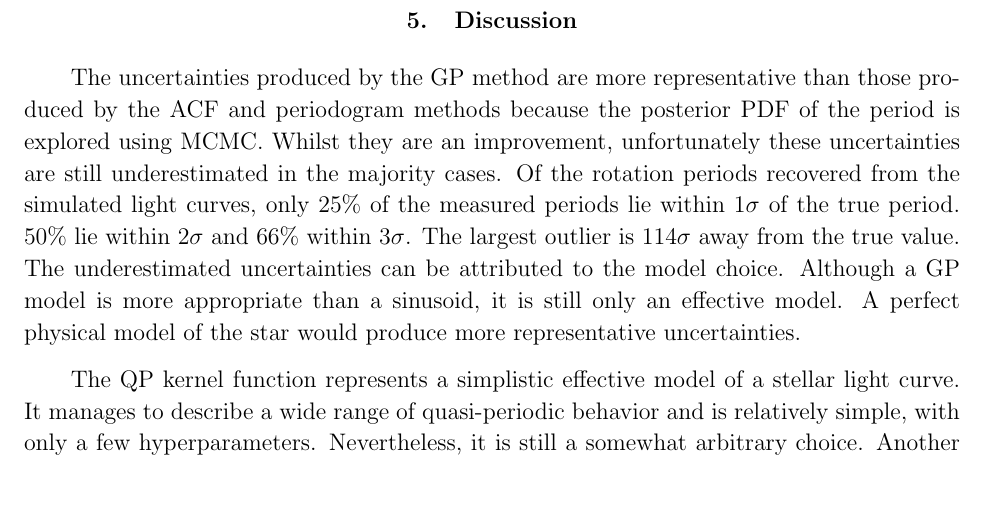
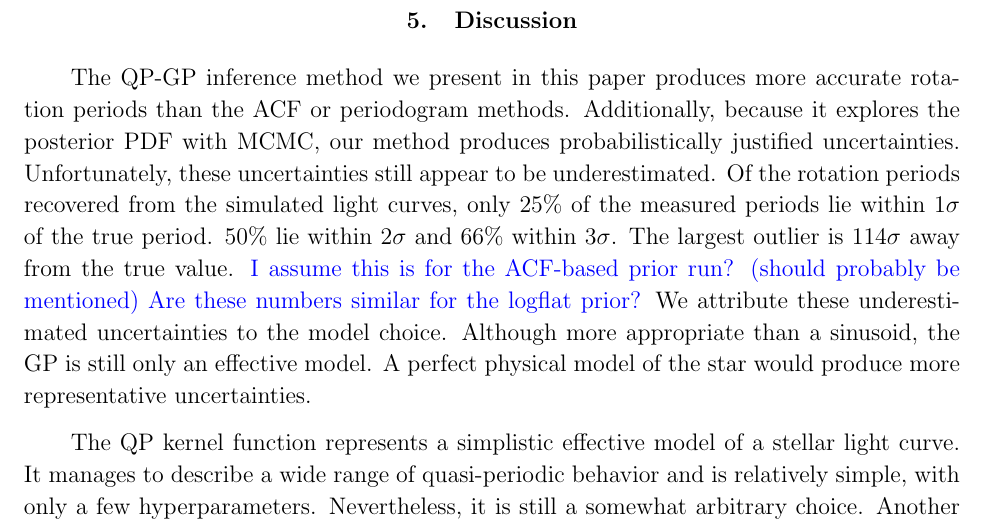
Before and after one commit to RuthAngus/GProtation, a LaTeX paper (documents/ms.tex): part of page 26 of 33, cut so that both start at the same text, the shorter picture padded with empty space. Compiled offline with pdfLaTeX.

Commit message:
minor edits

```diff
--- a/documents/ms.tex
+++ b/documents/ms.tex
@@ -1029,22 +1029,24 @@ The data points are coloured by the range of variability measured by
 \section{Discussion}
 \label{sec:discussion}
 
-The uncertainties produced by the GP method are more representative than those
-produced by the ACF and periodogram methods because the posterior PDF of the
-period is explored using MCMC.
-Whilst they are an improvement, unfortunately these uncertainties are still
-underestimated in the majority cases.
+The QP-GP inference method we present in this paper produces
+more accurate rotation periods than the ACF or periodogram methods.
+Additionally, because it explores the posterior PDF with MCMC,
+our method produces probabilistically justified uncertainties.
+Unfortunately, these uncertainties still appear to be underestimated.
 Of the rotation periods recovered from the simulated light curves, only 25\%
 of the measured periods lie within 1$\sigma$ of the true period.
 50\% lie within 2$\sigma$ and 66\% within 3$\sigma$.
 The largest outlier is 114$\sigma$ away from the true value.
+\tdmcomment{I assume this is for the ACF-based prior run? (should probably be mentioned)
+Are these numbers similar for the logflat prior?}
 % In the majority of these cases the uncertainties are underestimated due to the
 % multi-modal nature of the period posterior PDFs, which makes them difficult to
 % sample. \tdmcomment{Is there any evidence of this?  Doesn't sound convincing to me.
 % I would think the multi-modality would only be relevant if the posterior is
 % closer to the 1/2x or 2x period, but this isn't most of them.}
-The underestimated uncertainties can be attributed to the model choice.
-Although a GP model is more appropriate than a sinusoid, it is still only an
+We attribute these underestimated uncertainties to the model choice.
+Although more appropriate than a sinusoid, the GP is still only an
  effective model.
 A perfect physical model of the star would produce more representative
 uncertainties.
```
